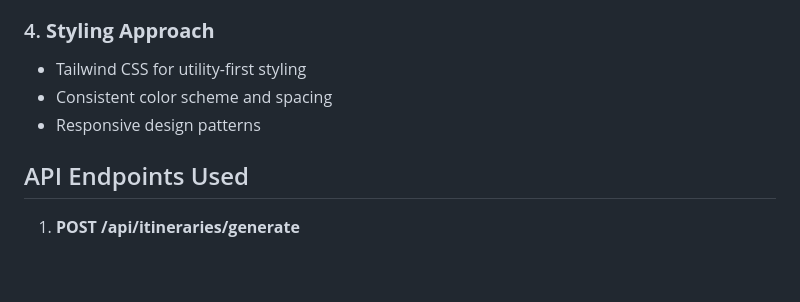
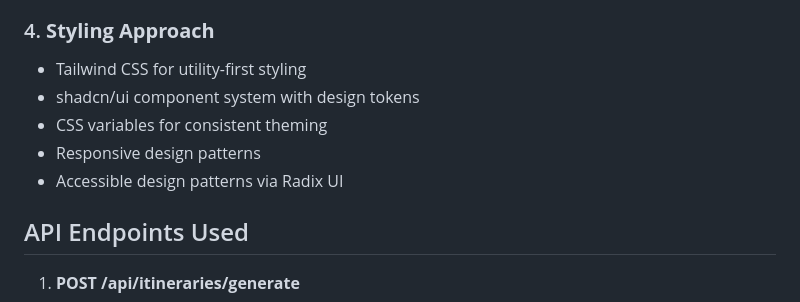
Before and after one commit to Spini03/travelkeep, a Markdown page: frontend/frontend/STRUCTURE.md, the part around the change printed below. Drawn GitHub-style; blank space fills up the shorter version.

```diff
--- a/frontend/frontend/STRUCTURE.md
+++ b/frontend/frontend/STRUCTURE.md
@@ -119,8 +157,10 @@ User Action → Hook Function → API Call → Context Update → UI Re-render
 
 ### 4. **Styling Approach**
 - Tailwind CSS for utility-first styling
-- Consistent color scheme and spacing
+- shadcn/ui component system with design tokens
+- CSS variables for consistent theming
 - Responsive design patterns
+- Accessible design patterns via Radix UI
 
 ## API Endpoints Used
 
```
Also changed, not shown: other parts of frontend/frontend/STRUCTURE.md (+68 -5 lines), frontend/frontend/SHADCN_MIGRATION.md (deleted, +0 -254 lines).
